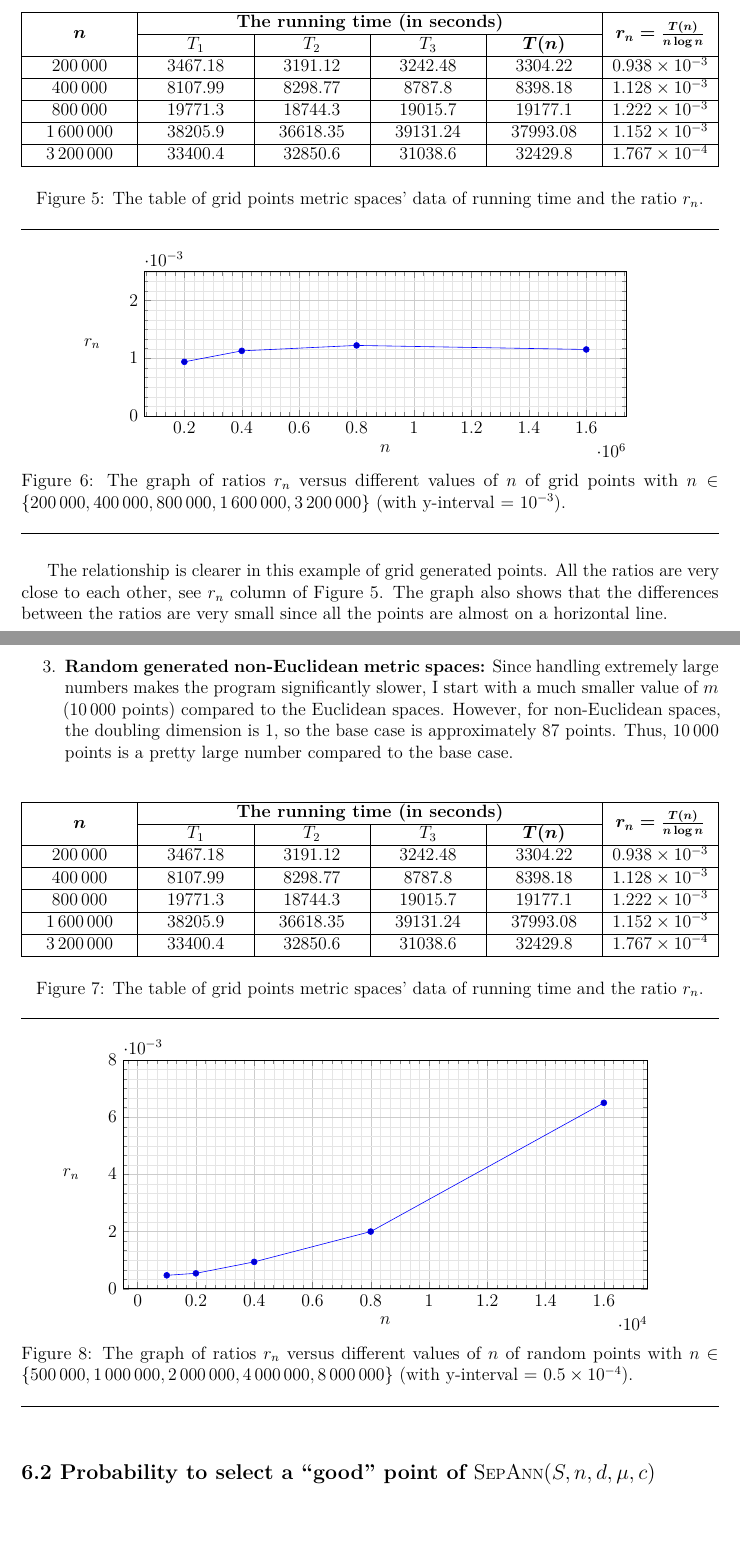
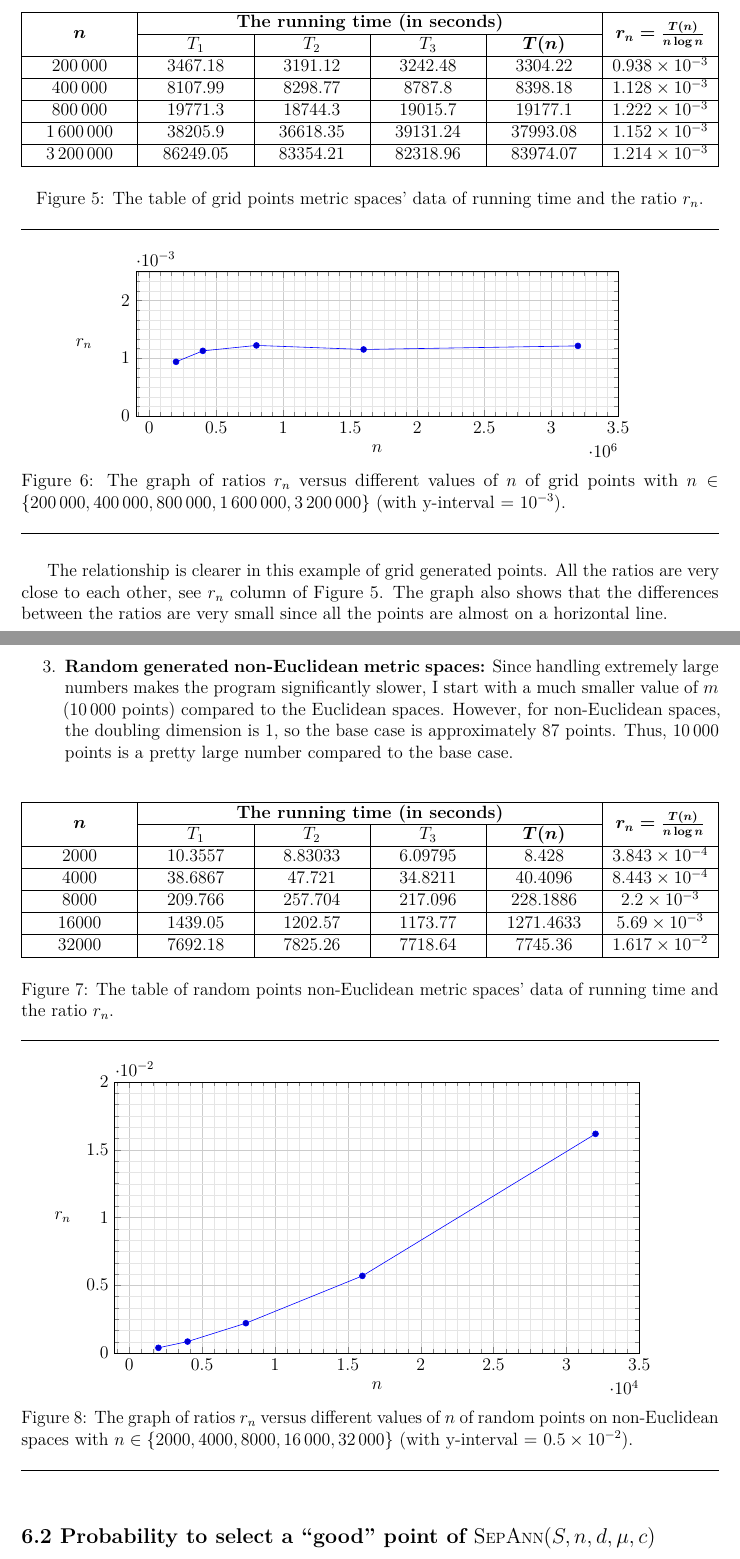
Before and after one commit to ThangMinhCao/closest-pair-doubling, an R Markdown document (report/report/Project_Report.Rmd): two parts of pages 20 and 21 of 23, joined at a grey line, cut so that both start at the same text, the shorter picture padded with empty space. The pictures show the output file report/report/Project_Report.pdf that the author committed with the source.

Commit message:
Some changes

```diff
--- a/report/report/Project_Report.Rmd
+++ b/report/report/Project_Report.Rmd
@@ -861,7 +861,7 @@ As you can see in the table (see Figure \ref{fig:randomdata}), for random points
   $400\,000$  & 8107.99 & 8298.77  & 8787.8   & 8398.18   & $1.128\times 10^{-3}$ \\ \hline
   $800\,000$  & 19771.3 & 18744.3  & 19015.7  & 19177.1  & $1.222\times 10^{-3}$ \\ \hline
   $1\,600\,000$  & 38205.9 & 36618.35  & 39131.24  & 37993.08  & $1.152\times 10^{-3}$ \\ \hline
-  $3\,200\,000$  & 33400.4 & 32850.6  & 31038.6  & 32429.8   & $1.767\times 10^{-4}$ \\ \hline
+  $3\,200\,000$  & 86249.05 & 83354.21  & 82318.96 & 83974.07  & $1.214\times 10^{-3}$ \\ \hline
   \end{tabularx}
 \end{minipage}
 \caption[Caption]{The table of grid points metric spaces' data of running time and the ratio $r_n$.}
@@ -917,14 +917,14 @@ The relationship is clearer in this example of grid generated points. All the ra
   \multirow{2}{*}{$\boldsymbol n$} & \multicolumn{4}{c|}{\textbf{The running time (in seconds)}} & \multirow{2}{*}{$\boldsymbol{r_n = \frac{T(n)}{n\log n}}$}\\
 	\cline{2-5}
            & $T_1$   & $T_2$    & $T_3$    & $\boldsymbol{T(n)}$ &    \\ \hline
-   $200\,000$  & 3467.18  & 3191.12  & 3242.48  & 3304.22   & $0.938\times 10^{-3}$ \\ \hline
-  $400\,000$  & 8107.99 & 8298.77  & 8787.8   & 8398.18   & $1.128\times 10^{-3}$ \\ \hline
-  $800\,000$  & 19771.3 & 18744.3  & 19015.7  & 19177.1  & $1.222\times 10^{-3}$ \\ \hline
-  $1\,600\,000$  & 38205.9 & 36618.35  & 39131.24  & 37993.08  & $1.152\times 10^{-3}$ \\ \hline
-  $3\,200\,000$  & 33400.4 & 32850.6  & 31038.6  & 32429.8   & $1.767\times 10^{-4}$ \\ \hline
+   $2000$  & 10.3557  & 8.83033  & 6.09795  & 8.428  & $3.843\times 10^{-4}$ \\ \hline
+  $4000$  & 38.6867 & 47.721  & 34.8211   & 40.4096 & $8.443\times 10^{-4}$ \\ \hline
+  $8000$  & 209.766 & 257.704  & 217.096  & 228.1886  & $2.2\times 10^{-3}$ \\ \hline
+  $16000$  & 1439.05 & 1202.57 & 1173.77  & 1271.4633  & $5.69\times 10^{-3}$ \\ \hline
+  $32000$  & 7692.18 & 7825.26  & 7718.64  & 7745.36  & $1.617\times 10^{-2}$ \\ \hline
   \end{tabularx}
 \end{minipage}
-\caption[Caption]{The table of grid points metric spaces' data of running time and the ratio $r_n$.}
+\caption[Caption]{The table of random points non-Euclidean metric spaces' data of running time and the ratio $r_n$.}
 \label{fig:randomdata}
 \end{figure}
 
@@ -937,14 +937,14 @@ The relationship is clearer in this example of grid generated points. All the ra
 \begin{center}
 \begin{tikzpicture}
   \begin{axis}[
-    height=7cm,
+    height=8cm,
 		width=14cm,
     minor tick num=5,
     grid=both,
     grid style={line width=.1pt, draw=gray!20},
     major grid style={line width=.2pt,draw=gray!40},
     ymin=0,
-		ymax=0.008,
+		ymax=0.02,
     xlabel=$n$,
     ylabel={$r_n$},
 		ylabel style={rotate=-90}
@@ -954,7 +954,7 @@ The relationship is clearer in this example of grid generated points. All the ra
 \end{tikzpicture}
 \end{center}
 \end{minipage}
-\caption[Caption]{The graph of ratios $r_n$ versus different values of $n$ of random points with $n \in \{500\,000, 1\,000\,000, 2\,000\,000, 4\,000\,000, 8\,000\,000\}$ (with y-interval = $0.5\times10^{-4}$).}
+\caption[Caption]{The graph of ratios $r_n$ versus different values of $n$ of random points on non-Euclidean spaces with $n \in \{2000, 4000, 8000, 16\,000, 32\,000\}$ (with y-interval = $0.5\times10^{-2}$).}
 \label{fig:randomgraph}
 \end{figure}
 
--- a/report/report/grid_data.txt
+++ b/report/report/grid_data.txt
@@ -3,3 +3,4 @@ n r_n
 400000 0.001128
 800000 0.001222
 1600000 0.001152
+3200000 0.001214
--- a/report/report/non_Eu_data.txt
+++ b/report/report/non_Eu_data.txt
@@ -1,6 +1,6 @@
 n T(n)
-1000 0.00047
-2000 0.00054
-4000 0.00094
-8000 0.002
-16000 0.0065
+2000 0.0003843
+4000 0.0008443
+8000 0.0022
+16000 0.00569
+32000 0.01617
```
Also changed, not shown: report/report/Project_Report.pdf, report/report/Project_Report.tex, report/report/preamble.tex, report/report/Project_Report.Rmd (5 more changed lines).
